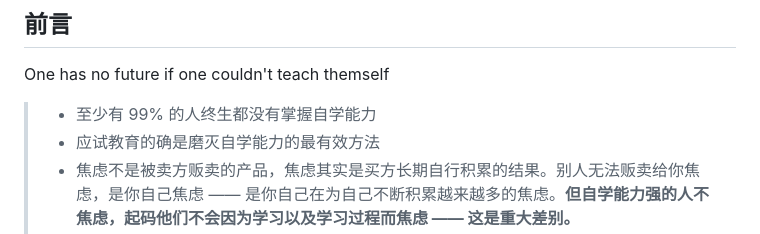
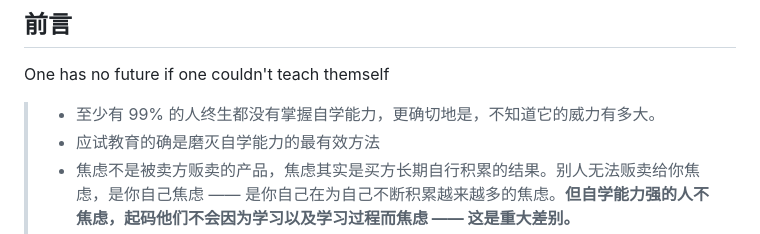
Before and after one commit to selfteaching/the-craft-of-selfteaching, a Markdown page: my-notes/自学笔记--emhodo.md, the part around the change. Rendered like a GitHub page.

Commit message:
Update 自学笔记--emhodo.md
补充一下自己的认识。

```diff
--- a/my-notes/自学笔记--emhodo.md
+++ b/my-notes/自学笔记--emhodo.md
@@ -1,7 +1,7 @@
 # 摘抄：（道理模块）
 ## 前言
 One has no future if one couldn't teach themself
-> - 至少有 99% 的人终生都没有掌握自学能力
+> - 至少有 99% 的人终生都没有掌握自学能力，更确切地是，不知道它的威力有多大。
 > - 应试教育的确是磨灭自学能力的最有效方法
 > - 焦虑不是被卖方贩卖的产品，焦虑其实是买方长期自行积累的结果。别人无法贩卖给你焦虑，是你自己焦虑 —— 是你自己在为自己不断积累越来越多的焦虑。**但自学能力强的人不焦虑，起码他们不会因为学习以及学习过程而焦虑 —— 这是重大差别。**
 > - 生活质量就是这样一点一点被消磨掉的 —— 最消耗生活质量的东西，就是焦虑。
```
